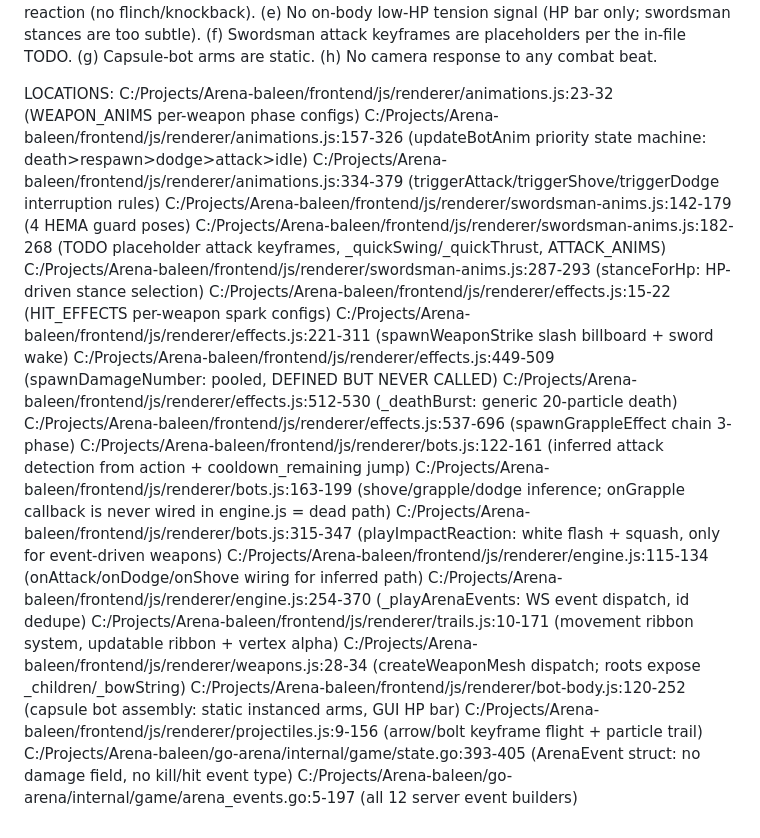
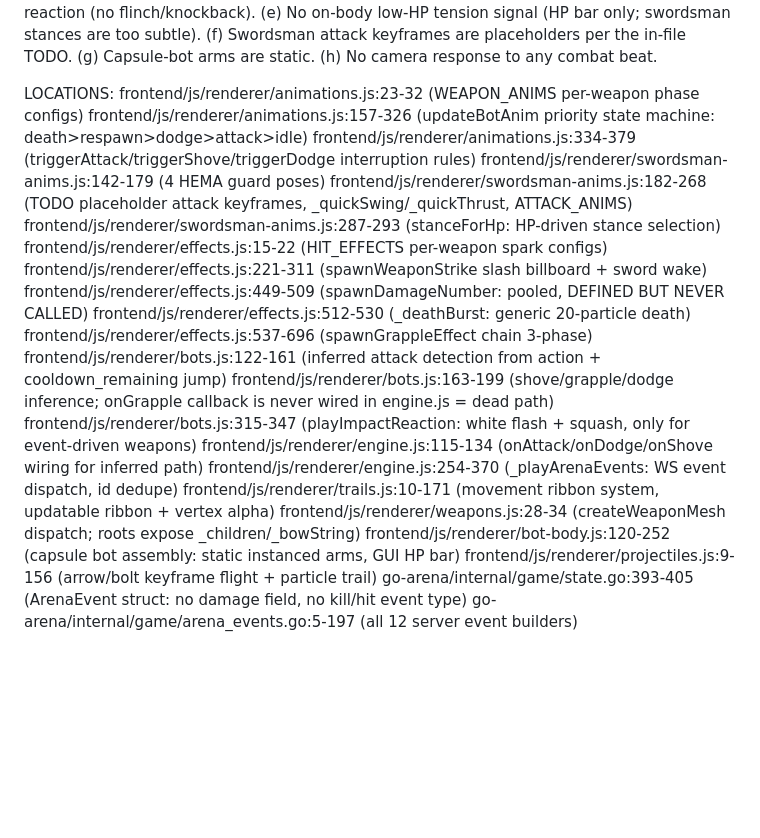
Before and after one commit to ablac/Arena, a Markdown page: docs/combat-animation-plan.md, the part around the change. GitHub-like rendering; blank space fills up the shorter version.

Commit message:
docs: make combat-animation-plan paths repo-relative + EOF newline (PR 33 review)

```diff
--- a/docs/combat-animation-plan.md
+++ b/docs/combat-animation-plan.md
@@ -72,25 +72,25 @@ QUALITY GAPS RANKED FOR SPECTATOR WATCHABILITY
 (a) Zero damage feedback: you cannot tell a graze from a nuke. (b) Deaths (the highlight moments) are a quiet fade + small burst with no killer/weapon story. (c) Melee swings are small weapon-mesh rotations + a 150ms billboard; unreadable at typical spectator zoom. (d) Victims of ordinary melee show no reaction (no flinch/knockback). (e) No on-body low-HP tension signal (HP bar only; swordsman stances are too subtle). (f) Swordsman attack keyframes are placeholders per the in-file TODO. (g) Capsule-bot arms are static. (h) No camera response to any combat beat.
 
 LOCATIONS:
-C:/Projects/Arena-baleen/frontend/js/renderer/animations.js:23-32 (WEAPON_ANIMS per-weapon phase configs)
-C:/Projects/Arena-baleen/frontend/js/renderer/animations.js:157-326 (updateBotAnim priority state machine: death>respawn>dodge>attack>idle)
-C:/Projects/Arena-baleen/frontend/js/renderer/animations.js:334-379 (triggerAttack/triggerShove/triggerDodge interruption rules)
-C:/Projects/Arena-baleen/frontend/js/renderer/swordsman-anims.js:142-179 (4 HEMA guard poses)
-C:/Projects/Arena-baleen/frontend/js/renderer/swordsman-anims.js:182-268 (TODO placeholder attack keyframes, _quickSwing/_quickThrust, ATTACK_ANIMS)
-C:/Projects/Arena-baleen/frontend/js/renderer/swordsman-anims.js:287-293 (stanceForHp: HP-driven stance selection)
-C:/Projects/Arena-baleen/frontend/js/renderer/effects.js:15-22 (HIT_EFFECTS per-weapon spark configs)
-C:/Projects/Arena-baleen/frontend/js/renderer/effects.js:221-311 (spawnWeaponStrike slash billboard + sword wake)
-C:/Projects/Arena-baleen/frontend/js/renderer/effects.js:449-509 (spawnDamageNumber: pooled, DEFINED BUT NEVER CALLED)
-C:/Projects/Arena-baleen/frontend/js/renderer/effects.js:512-530 (_deathBurst: generic 20-particle death)
-C:/Projects/Arena-baleen/frontend/js/renderer/effects.js:537-696 (spawnGrappleEffect chain 3-phase)
-C:/Projects/Arena-baleen/frontend/js/renderer/bots.js:122-161 (inferred attack detection from action + cooldown_remaining jump)
-C:/Projects/Arena-baleen/frontend/js/renderer/bots.js:163-199 (shove/grapple/dodge inference; onGrapple callback is never wired in engine.js = dead path)
-C:/Projects/Arena-baleen/frontend/js/renderer/bots.js:315-347 (playImpactReaction: white flash + squash, only for event-driven weapons)
-C:/Projects/Arena-baleen/frontend/js/renderer/engine.js:115-134 (onAttack/onDodge/onShove wiring for inferred path)
-C:/Projects/Arena-baleen/frontend/js/renderer/engine.js:254-370 (_playArenaEvents: WS event dispatch, id dedupe)
-C:/Projects/Arena-baleen/frontend/js/renderer/trails.js:10-171 (movement ribbon system, updatable ribbon + vertex alpha)
-C:/Projects/Arena-baleen/frontend/js/renderer/weapons.js:28-34 (createWeaponMesh dispatch; roots expose _children/_bowString)
-C:/Projects/Arena-baleen/frontend/js/renderer/bot-body.js:120-252 (capsule bot assembly: static instanced arms, GUI HP bar)
-C:/Projects/Arena-baleen/frontend/js/renderer/projectiles.js:9-156 (arrow/bolt keyframe flight + particle trail)
-C:/Projects/Arena-baleen/go-arena/internal/game/state.go:393-405 (ArenaEvent struct: no damage field, no kill/hit event type)
-C:/Projects/Arena-baleen/go-arena/internal/game/arena_events.go:5-197 (all 12 server event builders)
+frontend/js/renderer/animations.js:23-32 (WEAPON_ANIMS per-weapon phase configs)
+frontend/js/renderer/animations.js:157-326 (updateBotAnim priority state machine: death>respawn>dodge>attack>idle)
+frontend/js/renderer/animations.js:334-379 (triggerAttack/triggerShove/triggerDodge interruption rules)
+frontend/js/renderer/swordsman-anims.js:142-179 (4 HEMA guard poses)
+frontend/js/renderer/swordsman-anims.js:182-268 (TODO placeholder attack keyframes, _quickSwing/_quickThrust, ATTACK_ANIMS)
+frontend/js/renderer/swordsman-anims.js:287-293 (stanceForHp: HP-driven stance selection)
+frontend/js/renderer/effects.js:15-22 (HIT_EFFECTS per-weapon spark configs)
+frontend/js/renderer/effects.js:221-311 (spawnWeaponStrike slash billboard + sword wake)
+frontend/js/renderer/effects.js:449-509 (spawnDamageNumber: pooled, DEFINED BUT NEVER CALLED)
+frontend/js/renderer/effects.js:512-530 (_deathBurst: generic 20-particle death)
+frontend/js/renderer/effects.js:537-696 (spawnGrappleEffect chain 3-phase)
+frontend/js/renderer/bots.js:122-161 (inferred attack detection from action + cooldown_remaining jump)
+frontend/js/renderer/bots.js:163-199 (shove/grapple/dodge inference; onGrapple callback is never wired in engine.js = dead path)
+frontend/js/renderer/bots.js:315-347 (playImpactReaction: white flash + squash, only for event-driven weapons)
+frontend/js/renderer/engine.js:115-134 (onAttack/onDodge/onShove wiring for inferred path)
+frontend/js/renderer/engine.js:254-370 (_playArenaEvents: WS event dispatch, id dedupe)
+frontend/js/renderer/trails.js:10-171 (movement ribbon system, updatable ribbon + vertex alpha)
+frontend/js/renderer/weapons.js:28-34 (createWeaponMesh dispatch; roots expose _children/_bowString)
+frontend/js/renderer/bot-body.js:120-252 (capsule bot assembly: static instanced arms, GUI HP bar)
+frontend/js/renderer/projectiles.js:9-156 (arrow/bolt keyframe flight + particle trail)
+go-arena/internal/game/state.go:393-405 (ArenaEvent struct: no damage field, no kill/hit event type)
+go-arena/internal/game/arena_events.go:5-197 (all 12 server event builders)
```
